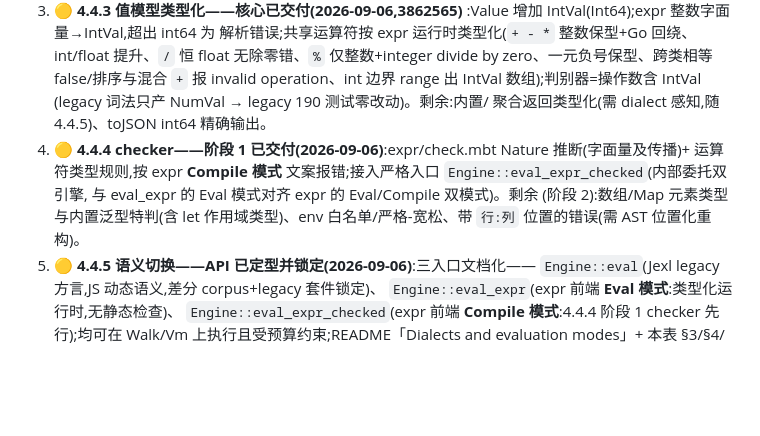
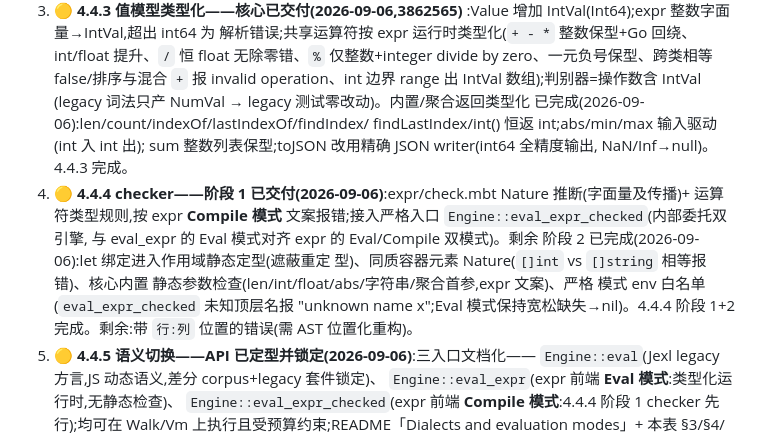
Before and after one commit to dimon-83/mbel, a Markdown page: docs/coverage-vs-expr.md, the part around the change. Drawn GitHub-style; blank space fills up the shorter version.

Commit message:
docs: mark 4.4.3 and 4.4.4 complete in coverage matrix

```diff
--- a/docs/coverage-vs-expr.md
+++ b/docs/coverage-vs-expr.md
@@ -168,14 +168,21 @@ pc 语义(相对括号过滤器栈下溢)。修复后 207 条 corpus + 全节点
    int/float 提升、`/` 恒 float 无除零错、`%` 仅整数+integer divide by
    zero、一元负号保型、跨类相等 false/排序与混合 `+` 报 invalid
    operation、int 边界 range 出 IntVal 数组);判别器=操作数含 IntVal
-   (legacy 词法只产 NumVal → legacy 190 测试零改动)。剩余:内置/
-   聚合返回类型化(需 dialect 感知,随 4.4.5)、toJSON int64 精确输出。
+   (legacy 词法只产 NumVal → legacy 测试零改动)。内置/聚合返回类型化
+   已完成(2026-09-06):len/count/indexOf/lastIndexOf/findIndex/
+   findLastIndex/int() 恒返 int;abs/min/max 输入驱动(int 入 int 出);
+   sum 整数列表保型;toJSON 改用精确 JSON writer(int64 全精度输出,
+   NaN/Inf→null)。4.4.3 完成。
 4. **🟡 4.4.4 checker——阶段 1 已交付(2026-09-06)**:expr/check.mbt
    Nature 推断(字面量及传播)+ 运算符类型规则,按 expr **Compile 模式**
    文案报错;接入严格入口 `Engine::eval_expr_checked`(内部委托双引擎,
    与 eval_expr 的 Eval 模式对齐 expr 的 Eval/Compile 双模式)。剩余
-   (阶段 2):数组/Map 元素类型与内置泛型特判(含 let 作用域类型)、env
-   白名单/严格-宽松、带 `行:列` 位置的错误(需 AST 位置化重构)。
+   阶段 2 已完成(2026-09-06):let 绑定进入作用域静态定型(遮蔽重定
+   型)、同质容器元素 Nature(`[]int` vs `[]string` 相等报错)、核心内置
+   静态参数检查(len/int/float/abs/字符串/聚合首参,expr 文案)、严格
+   模式 env 白名单(`eval_expr_checked` 未知顶层名报 "unknown name
+   x";Eval 模式保持宽松缺失→nil)。4.4.4 阶段 1+2 完成。剩余:带
+   `行:列` 位置的错误(需 AST 位置化重构)。
 5. **🟡 4.4.5 语义切换——API 已定型并锁定(2026-09-06)**:三入口文档化——
    `Engine::eval`(Jexl legacy 方言,JS 动态语义,差分 corpus+legacy 套件锁定)、
    `Engine::eval_expr`(expr 前端 **Eval 模式**:类型化运行时,无静态检查)、
```
